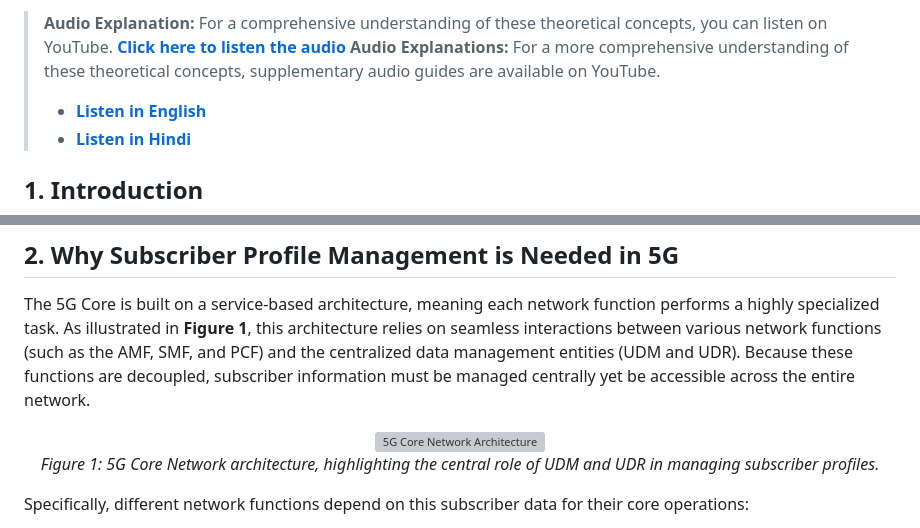
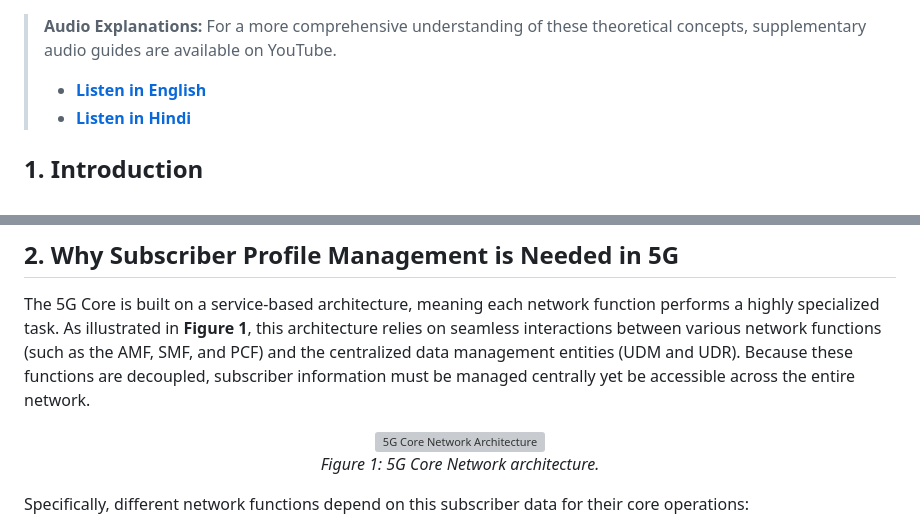
Before and after one commit to virtual-labs/exp-user-profile-management-dei, a Markdown page: experiment/theory.md, 2 parts joined by grey strips. GitHub-like rendering; grey boxes are pictures that could not be loaded.

Commit message:
Link update

```diff
--- a/experiment/theory.md
+++ b/experiment/theory.md
@@ -1,5 +1,3 @@
-> **Audio Explanation:** For a comprehensive understanding of these theoretical concepts, you can listen on YouTube.
-> [**Click here to listen the audio**](https://youtu.be/H5OJX4uok-0)
 > **Audio Explanations:** For a more comprehensive understanding of these theoretical concepts, supplementary audio guides are available on YouTube.
 >
 > - [**Listen in English**](https://youtu.be/Sl7OWA0wTFo)
@@ -31,7 +29,7 @@ The 5G Core is built on a service-based architecture, meaning each network funct
 
 <div align="center">
   <img src="images/fig-1.svg" alt="5G Core Network Architecture" width="60%">
-  <p><em>Figure 1: 5G Core Network architecture, highlighting the central role of UDM and UDR in managing subscriber profiles.</em></p>
+  <p><em>Figure 1: 5G Core Network architecture.</em></p>
 </div>
 
 Specifically, different network functions depend on this subscriber data for their core operations:
```
